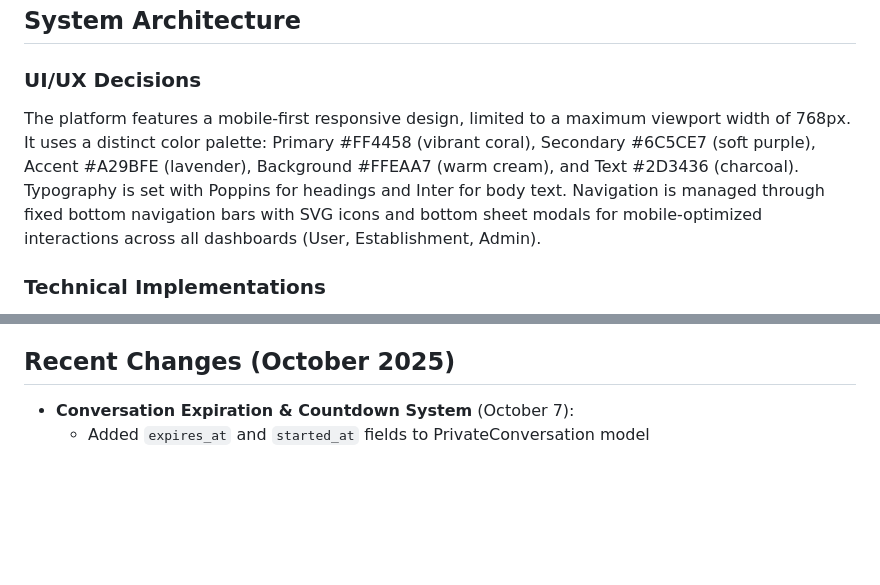
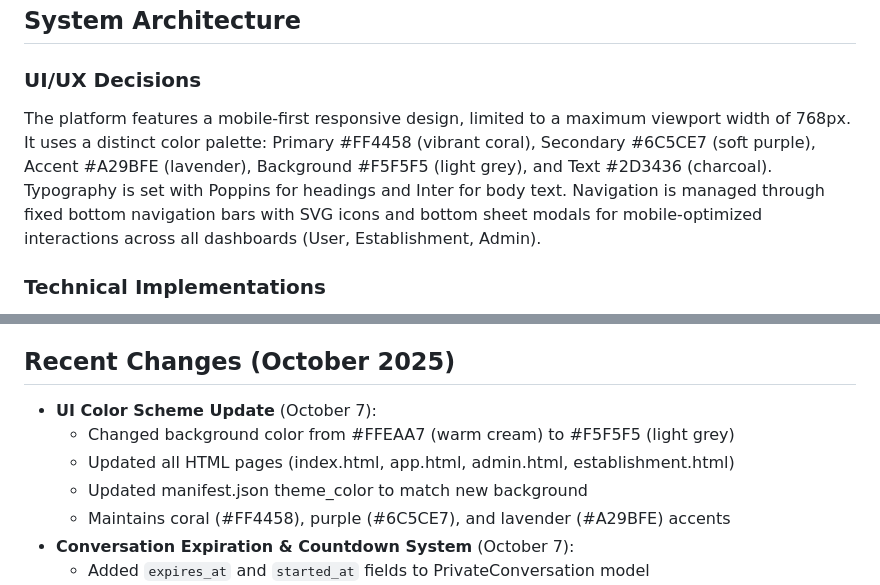
Before and after one commit to moa-digitalagency/MeeSpot, a Markdown page: replit.md, 2 parts joined by grey strips. Rendered like a GitHub page; blank space fills up the shorter version.

Commit message:
Update the website's color scheme to a lighter background
Modify the UI color palette by changing the background color from warm cream to light grey, updating corresponding HTML pages and the manifest.json theme color.

Replit-Commit-Author: Agent
Replit-Commit-Session-Id: 804eb44c-0a81-4974-ae49-aa34f25d919c
Replit-Commit-Checkpoint-Type: full_checkpoint
Replit-Commit-Screenshot-Url: https://storage.googleapis.com/screenshot-production-us-central1/54ccfc34-d43a-4005-b368-7b8fdb1a7aa9/804eb44c-0a81-4974-ae49-aa34f25d919c/RoDpwLL

```diff
--- a/replit.md
+++ b/replit.md
@@ -15,7 +15,7 @@ MeetSpot is a Progressive Web Application (PWA) dating platform designed to faci
 ## System Architecture
 
 ### UI/UX Decisions
-The platform features a mobile-first responsive design, limited to a maximum viewport width of 768px. It uses a distinct color palette: Primary #FF4458 (vibrant coral), Secondary #6C5CE7 (soft purple), Accent #A29BFE (lavender), Background #FFEAA7 (warm cream), and Text #2D3436 (charcoal). Typography is set with Poppins for headings and Inter for body text. Navigation is managed through fixed bottom navigation bars with SVG icons and bottom sheet modals for mobile-optimized interactions across all dashboards (User, Establishment, Admin).
+The platform features a mobile-first responsive design, limited to a maximum viewport width of 768px. It uses a distinct color palette: Primary #FF4458 (vibrant coral), Secondary #6C5CE7 (soft purple), Accent #A29BFE (lavender), Background #F5F5F5 (light grey), and Text #2D3436 (charcoal). Typography is set with Poppins for headings and Inter for body text. Navigation is managed through fixed bottom navigation bars with SVG icons and bottom sheet modals for mobile-optimized interactions across all dashboards (User, Establishment, Admin).
 
 ### Technical Implementations
 MeetSpot is built as a PWA with a Python Flask backend and a Tailwind CSS frontend. It utilizes a modular backend structure with PostgreSQL via SQLAlchemy ORM. Authentication is handled with JWT (stored in localStorage) and bcrypt for password hashing. All sensitive data, including personal information and private messages, is encrypted at rest using AES-256 (Fernet) with SQLAlchemy TypeDecorators. The frontend uses Vanilla JavaScript for interactivity, supporting full PWA features like service workers for offline support, app manifests for installability, and push notification readiness. An auto-refresh system provides real-time data synchronization for conversations, requests, and room activities, intelligently pausing when the app loses focus.
@@ -64,6 +64,11 @@ The backend organizes routes by resource (auth, rooms, establishments, admin, pr
 - **wsgi.py**: Standard WSGI entry point for production deployments
 
 ## Recent Changes (October 2025)
+- **UI Color Scheme Update** (October 7):
+  - Changed background color from #FFEAA7 (warm cream) to #F5F5F5 (light grey)
+  - Updated all HTML pages (index.html, app.html, admin.html, establishment.html)
+  - Updated manifest.json theme_color to match new background
+  - Maintains coral (#FF4458), purple (#6C5CE7), and lavender (#A29BFE) accents
 - **Conversation Expiration & Countdown System** (October 7):
   - Added `expires_at` and `started_at` fields to PrivateConversation model
   - Implemented tier-based expiration: Free=24h, Premium=7d, Platinum=30d
```
